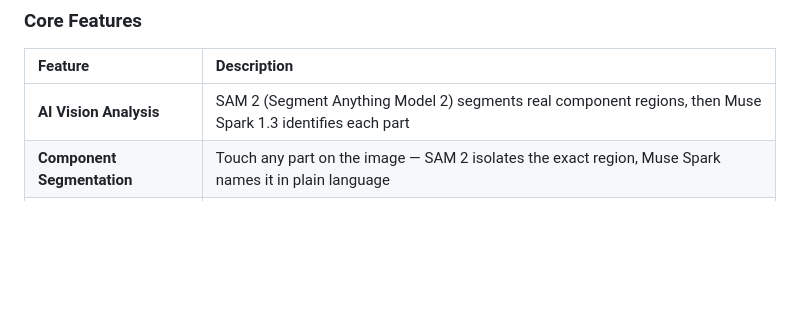
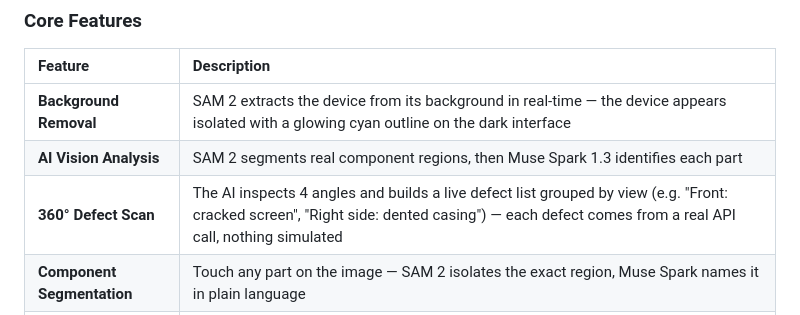
Before and after one commit to odieng-oumy/reperlence, a Markdown page: README.md, the part around the change. Rendered like a GitHub page; blank space fills up the shorter version.

Commit message:
docs: ajouter detourage SAM 2 et scan 360 defauts au README

```diff
--- a/README.md
+++ b/README.md
@@ -27,7 +27,9 @@ Over **50 million tons** of electronic waste are discarded every year. Most brok
 
 | Feature | Description |
 |:---|:---|
-| **AI Vision Analysis** | SAM 2 (Segment Anything Model 2) segments real component regions, then Muse Spark 1.3 identifies each part |
+| **Background Removal** | SAM 2 extracts the device from its background in real-time — the device appears isolated with a glowing cyan outline on the dark interface |
+| **AI Vision Analysis** | SAM 2 segments real component regions, then Muse Spark 1.3 identifies each part |
+| **360° Defect Scan** | The AI inspects 4 angles and builds a live defect list grouped by view (e.g. "Front: cracked screen", "Right side: dented casing") — each defect comes from a real API call, nothing simulated |
 | **Component Segmentation** | Touch any part on the image — SAM 2 isolates the exact region, Muse Spark names it in plain language |
 | **Smart Diagnosis** | Multi-turn conversation: the AI asks targeted questions before generating a diagnosis |
 | **Guided Repair** | Step-by-step repair instructions with difficulty rating, tools needed, and safety warnings |
```
